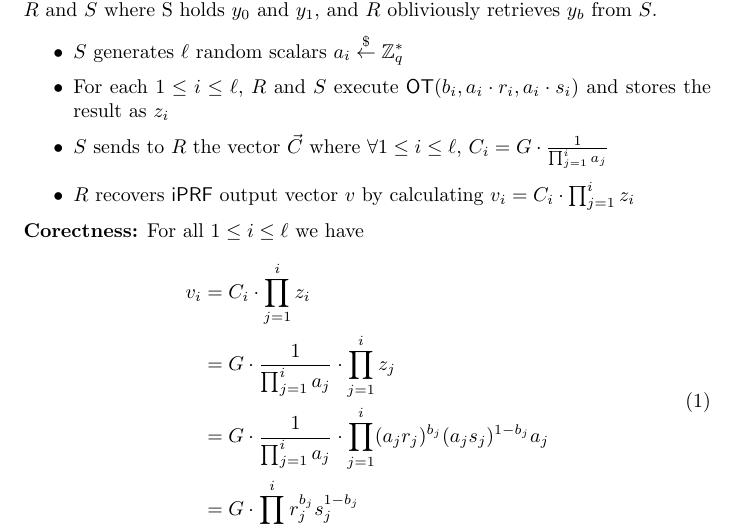
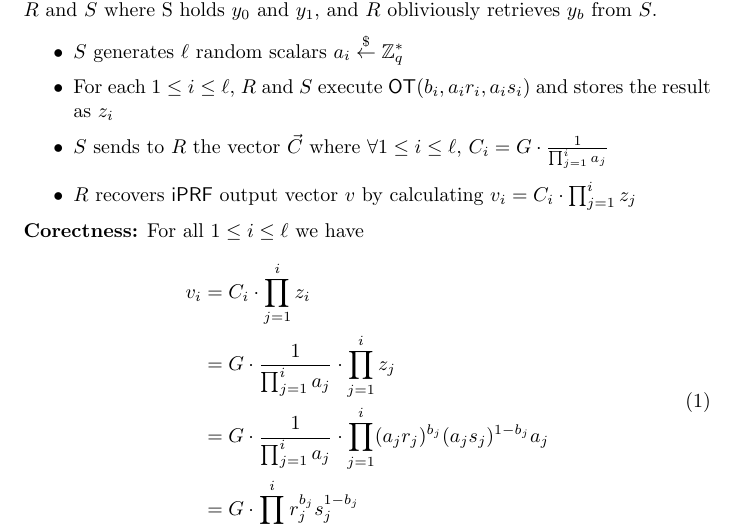
Before and after one commit to tmayberry/ioprf, a LaTeX document (idea.tex): part of page 2 of 2, cut so that both start at the same text. Compiled offline with pdfLaTeX.

Commit message:
fix for prf

```diff
--- a/idea.tex
+++ b/idea.tex
@@ -95,9 +95,9 @@ S holds $y_0$ and $y_1$, and $R$ obliviously retrieves $y_b$ from $S$.
 
 \begin{itemize}
 \item $S$ generates $\ell$ random scalars $a_i\getr\Z^*_q$
-\item For each $1 \leq i \leq \ell$, $R$ and $S$ execute $\ot(b_i, a_i\cdot{}r_i, a_i \cdot s_i)$ and stores the result as $z_i$
+\item For each $1 \leq i \leq \ell$, $R$ and $S$ execute $\ot(b_i, a_ir_i, a_is_i)$ and stores the result as $z_i$
 \item $S$ sends to $R$ the vector $\vec{C}$ where $\forall 1 \leq i \leq \ell$, $C_i =  G \cdot \frac{1}{\prod_{j=1}^{i} a_j}$
-\item $R$ recovers $\iprf$ output vector $v$ by calculating $v_i = C_i \cdot \prod_{j=1}^{i} z_i$
+\item $R$ recovers $\iprf$ output vector $v$ by calculating $v_i = C_i \cdot \prod_{j=1}^{i} z_j$
 \end{itemize}
 
 {\bf Corectness:} For all $1 \leq i \leq \ell$ we have
```
